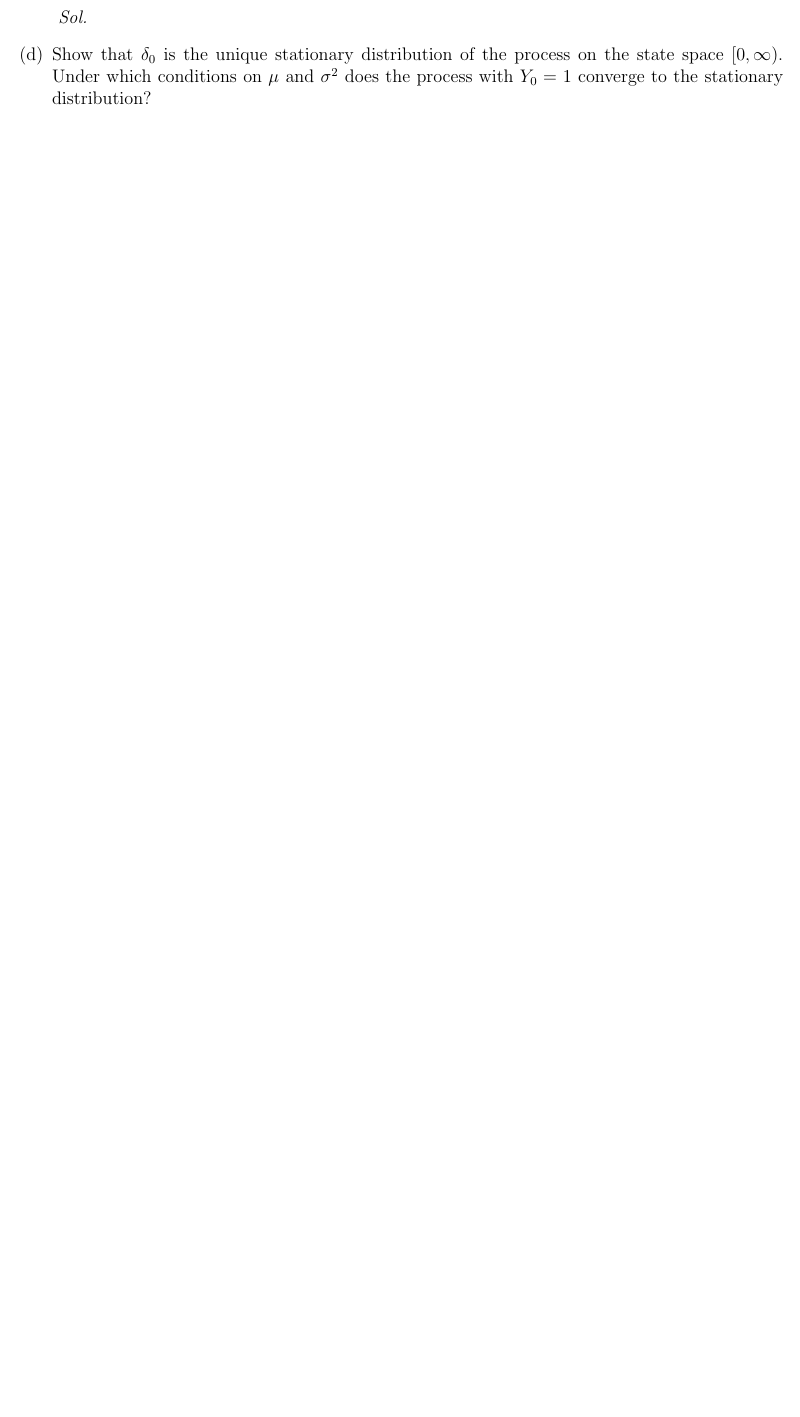
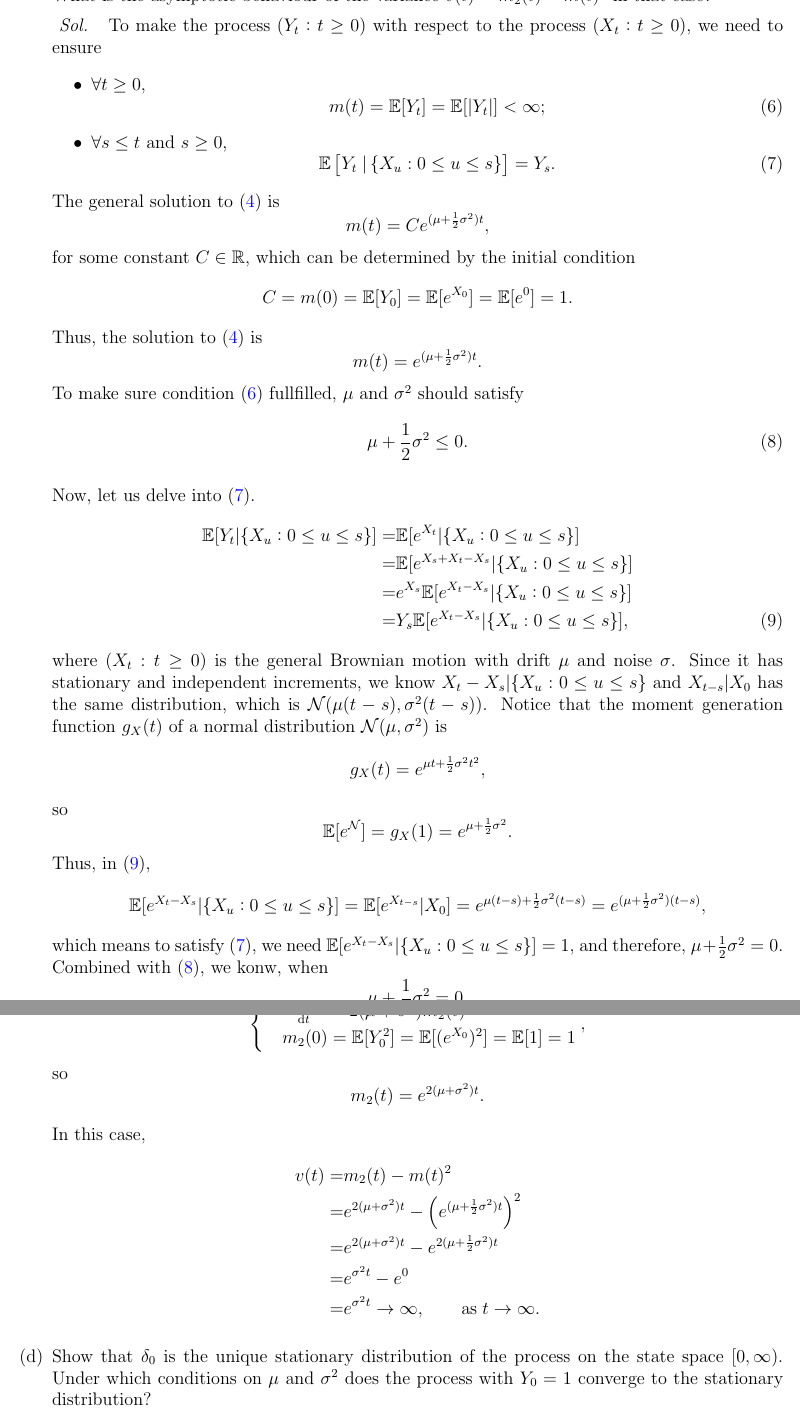
Before and after one commit to YIMINGMA/Stochastic-Modelling-and-Random-Processes, a LaTeX problem sheet (Assignments/Assignment 3/ProblemSheet3.tex, which reads Assignments/Assignment 3/Q3.1.tex): part of page 3 of 3 before the commit and two parts of pages 4 and 5 of 5 after it, the two joined at a grey line, cut at the place of the change, the shorter picture padded with empty space. Compiled offline with pdfLaTeX.

Commit message:
add files

```diff
--- a/Assignments/Assignment 3/Q3.1.tex
+++ b/Assignments/Assignment 3/Q3.1.tex
@@ -85,4 +107,54 @@ and initial condition $X_0 = 0$. \textbf{Geometric Brownian motion} is defined a
 
     What is the asymptotic behaviour of the variance $v(t) = m_2(t) - m(t)^2$ in that case?
 
-        \textit{ Sol. }
+        \textit{ Sol. } To make the process $(Y_t: t \ge 0)$ with respect to the process $(X_t: t \ge 0)$, we need to ensure
+        \begin{itemize}
+            \item $\forall t \ge 0$,
+            \begin{equation}
+                m(t) = \E [Y_t] = \E [|Y_t|] < \infty; \label{eqn6}
+            \end{equation}
+            \item $\forall s \le t$ and $s \ge 0$,
+            \begin{equation}
+                \E \left[ Y_t  \left. \right| \{X_u: 0 \le u \le s\}\right] = Y_s. \label{eqn7}
+            \end{equation}
+        \end{itemize}
+        The general solution to \eqref{eqn4} is
+        \begin{equation*}
+            m(t) = C e^{(\mu + \frac{1}{2}\sigma^2) t},
+        \end{equation*}
+        for some constant $C \in \mbb{R}$, which can be determined by the initial condition
+        \begin{equation*}
+            C = m(0) = \E [Y_0] = \E [e^{X_0}] = \E [e^0] = 1.
+        \end{equation*}
+        Thus, the solution to \eqref{eqn4} is
+        \begin{equation*}
+            m(t) = e^{(\mu + \frac{1}{2}\sigma^2) t}.
+        \end{equation*}
+        To make sure condition \eqref{eqn6} fullfilled, $\mu$ and $\sigma^2$ should satisfy
+        \begin{equation}
+            \mu + \frac{1}{2} \sigma^2 \le 0. \label{eqn8}
+        \end{equation}
+
+        Now, let us delve into \eqref{eqn7}.
+        \begin{align}
+            \E [Y_t | \{X_u: 0 \le u \le s\}] = & \E [e^{X_t} | \{X_u: 0 \le u \le s\}] \notag \\
+            = & \E [e^{X_s + X_t - X_s} |  \{X_u: 0 \le u \le s\}] \notag \\
+            = & e^{X_s} \E [e^{X_t - X_s} |  \{X_u: 0 \le u \le s\}] \notag \\
+            = & Y_s \E [e^{X_t - X_s} |  \{X_u: 0 \le u \le s\}], \label{eqn9}
+        \end{align}
+        where $(X_t: t \ge 0)$ is the general Brownian motion with drift $\mu$ and noise $\sigma$. Since it has stationary and independent increments, we know ${X_t - X_s} |  \{X_u: 0 \le u \le s\}$ and $X_{t-s} | X_0$ has the same distribution, which is $\mathcal{N}(\mu(t-s), \sigma^2(t-s))$. Notice that the moment generation function $g_X(t)$ of a normal distribution $\mathcal{N}(\mu, \sigma^2)$ is
+        \begin{equation*}
+            g_X(t) = e^{\mu t + \frac{1}{2}\sigma^2 t^2},
+        \end{equation*}
+        so
+        \begin{equation*}
+            \E [e^\mathcal{N}] = g_X(1) =  e^{\mu + \frac{1}{2} \sigma^2}.
+        \end{equation*}
+        Thus, in \eqref{eqn9},
+        \begin{equation*}
+            \E[e^{X_t - X_s} | \{X_u: 0 \le u \le s\}] = \E [e^{X_{t-s}} | X_0] = e^{\mu (t-s) + \frac{1}{2} \sigma^2 (t-s)} = e^{(\mu + \frac{1}{2} \sigma^2) (t-s)},
+        \end{equation*}
+        which means to satisfy \eqref{eqn7}, we need $\E[e^{X_t - X_s} | \{X_u: 0 \le u \le s\}]  = 1$, and therefore, $\mu + \frac{1}{2} \sigma^2 = 0$. Combined with \eqref{eqn8}, we konw, when
+        \begin{equation*}
+            \mu + \frac{1}{2}\sigma^2 = 0,
+        \end{equation*}
@@ -89,3 +165,21 @@ and initial condition $X_0 = 0$. \textbf{Geometric Brownian motion} is defined a
+            \begin{cases}
+                & \frac{\dif m_2(t)}{\dif t} = 2(\mu + \sigma^2) m_2(t) \\
+                & m_2(0) = \E[Y_0^2] = \E [(e^{X_0})^2] = \E [1] = 1
+            \end{cases},
+        \end{equation*}
+        so
+        \begin{equation*}
+            m_2(t) = e^{2(\mu + \sigma^2)t}.
+        \end{equation*}
+
+        In this case,
+        \begin{align*}
+            v(t) = & m_2(t) - m(t)^2 \\
+            = & e^{2(\mu + \sigma^2)t} - \left( e^{(\mu+ \frac{1}{2} \sigma^2) t} \right)^2 \\
+            = & e^{2(\mu + \sigma^2)t} - e^{2( \mu + \frac{1}{2}\sigma^2)t} \\
+            = & e^{\sigma^2 t} - e^{0} \\
+            = & e^{\sigma^2 t} \to \infty, \qquad \text{as} \; t \to \infty.
+        \end{align*}
 
     \item[(d)] Show that $\delta_0$ is the unique stationary distribution of the process on the state space $[0, \infty)$. Under which conditions on $\mu$ and $\sigma^2$ does the process with $Y_0 = 1$ converge to the stationary distribution?
 
```
Also changed, not shown: Assignments/Assignment 3/ProblemSheet3.pdf, Assignments/Assignment 3/Q3.1.tex (70 more changed lines), 1 other file.
